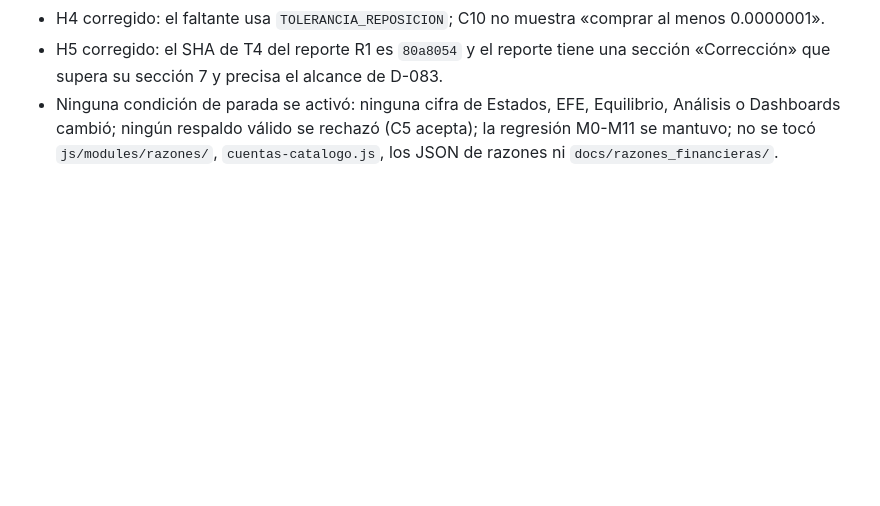
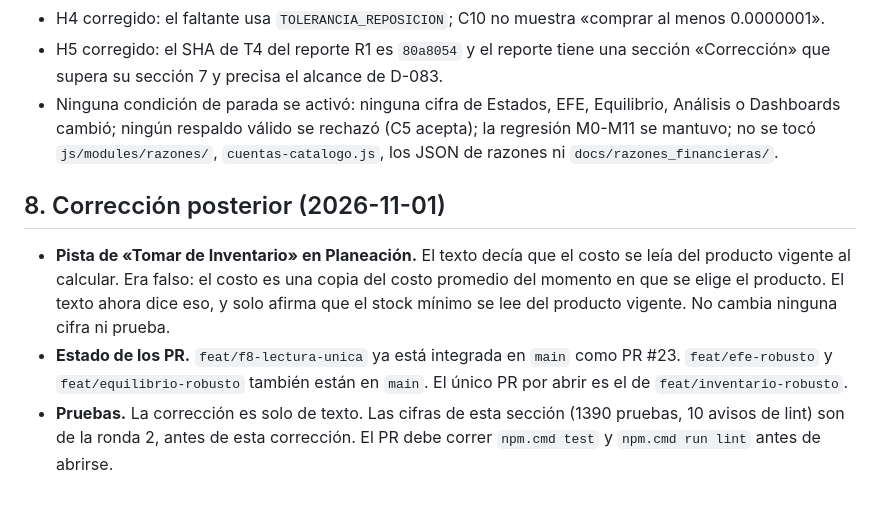
Before and after one commit to cryaut/GFO_Project, a Markdown page: inventario-R2-reporte.md, the part around the change. GitHub-like rendering; blank space fills up the shorter version.

Commit message:
docs: registra la corrección posterior de la ronda 2 de Inventario
Co-Authored-By: Claude Haiku 5.5 <noreply@anthropic.com>
Claude-Session: https://claude.ai/code/session_01SfmXFno8yThUVUdcc27Gww

```diff
--- a/inventario-R2-reporte.md
+++ b/inventario-R2-reporte.md
@@ -65,3 +65,9 @@ Los 10 avisos son los mismos de `main`, en archivos que esta rama no toca.
 - H4 corregido: el faltante usa `TOLERANCIA_REPOSICION`; C10 no muestra «comprar al menos 0.0000001».
 - H5 corregido: el SHA de T4 del reporte R1 es `80a8054` y el reporte tiene una sección «Corrección» que supera su sección 7 y precisa el alcance de D-083.
 - Ninguna condición de parada se activó: ninguna cifra de Estados, EFE, Equilibrio, Análisis o Dashboards cambió; ningún respaldo válido se rechazó (C5 acepta); la regresión M0-M11 se mantuvo; no se tocó `js/modules/razones/`, `cuentas-catalogo.js`, los JSON de razones ni `docs/razones_financieras/`.
+
+## 8. Corrección posterior (2026-11-01)
+
+- **Pista de «Tomar de Inventario» en Planeación.** El texto decía que el costo se leía del producto vigente al calcular. Era falso: el costo es una copia del costo promedio del momento en que se elige el producto. El texto ahora dice eso, y solo afirma que el stock mínimo se lee del producto vigente. No cambia ninguna cifra ni prueba.
+- **Estado de los PR.** `feat/f8-lectura-unica` ya está integrada en `main` como PR #23. `feat/efe-robusto` y `feat/equilibrio-robusto` también están en `main`. El único PR por abrir es el de `feat/inventario-robusto`.
+- **Pruebas.** La corrección es solo de texto. Las cifras de esta sección (1390 pruebas, 10 avisos de lint) son de la ronda 2, antes de esta corrección. El PR debe correr `npm.cmd test` y `npm.cmd run lint` antes de abrirse.
```
